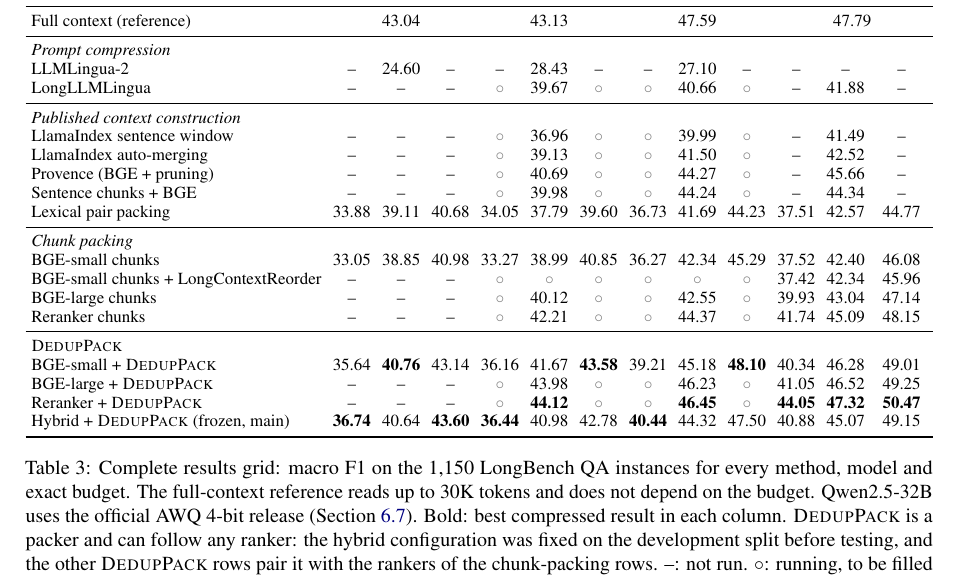
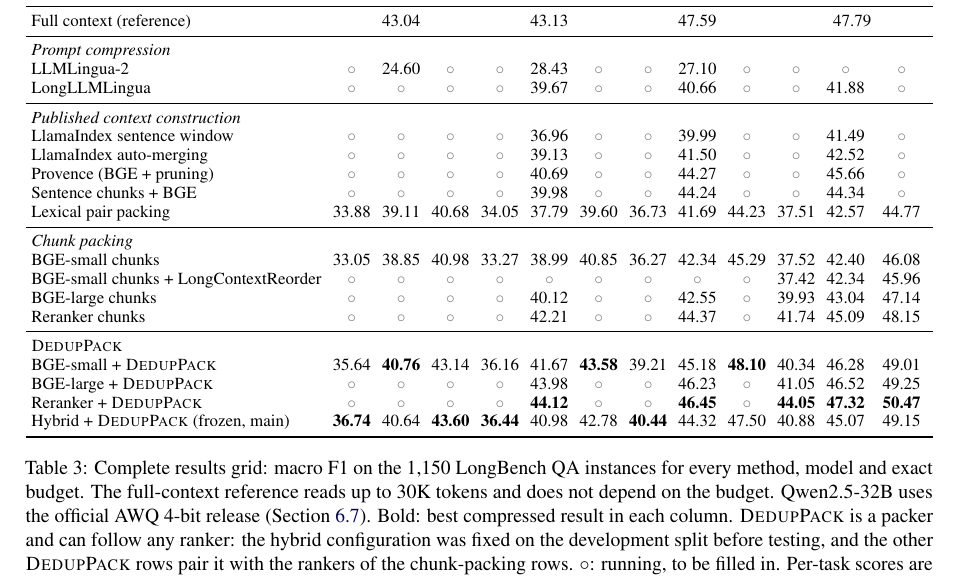
Before and after one commit to zjq019457/bridge1027, a LaTeX paper (acl/paper/main.tex): part of page 7 of 16, cut so that both start at the same text. Compiled offline with pdfLaTeX.

Commit message:
Mark all queued grid cells as running (no '--' left)
Co-Authored-By: Claude Opus 5.5 <noreply@anthropic.com>

```diff
--- a/acl/paper/main.tex
+++ b/acl/paper/main.tex
@@ -220,30 +220,30 @@ Method & 512 & 1,024 & 2,048 & 512 & 1,024 & 2,048 & 512 & 1,024 & 2,048 & 512 &
 Full context (reference) & \multicolumn{3}{c}{43.04} & \multicolumn{3}{c}{43.13} & \multicolumn{3}{c}{47.59} & \multicolumn{3}{c}{47.79} \\
 \midrule
 \multicolumn{13}{l}{\textit{Prompt compression}} \\
-LLMLingua-2 & -- & 24.60 & -- & -- & 28.43 & -- & -- & 27.10 & -- & -- & -- & -- \\
-LongLLMLingua & -- & -- & -- & \pend{} & 39.67 & \pend{} & \pend{} & 40.66 & \pend{} & -- & 41.88 & -- \\
+LLMLingua-2 & \pend{} & 24.60 & \pend{} & \pend{} & 28.43 & \pend{} & \pend{} & 27.10 & \pend{} & \pend{} & \pend{} & \pend{} \\
+LongLLMLingua & \pend{} & \pend{} & \pend{} & \pend{} & 39.67 & \pend{} & \pend{} & 40.66 & \pend{} & \pend{} & 41.88 & \pend{} \\
 \midrule
 \multicolumn{13}{l}{\textit{Published context construction}} \\
-LlamaIndex sentence window & -- & -- & -- & \pend{} & 36.96 & \pend{} & \pend{} & 39.99 & \pend{} & -- & 41.49 & -- \\
-LlamaIndex auto-merging & -- & -- & -- & \pend{} & 39.13 & \pend{} & \pend{} & 41.50 & \pend{} & -- & 42.52 & -- \\
-Provence (BGE + pruning) & -- & -- & -- & \pend{} & 40.69 & \pend{} & \pend{} & 44.27 & \pend{} & -- & 45.66 & -- \\
-Sentence chunks + BGE & -- & -- & -- & \pend{} & 39.98 & \pend{} & \pend{} & 44.24 & \pend{} & -- & 44.34 & -- \\
+LlamaIndex sentence window & \pend{} & \pend{} & \pend{} & \pend{} & 36.96 & \pend{} & \pend{} & 39.99 & \pend{} & \pend{} & 41.49 & \pend{} \\
+LlamaIndex auto-merging & \pend{} & \pend{} & \pend{} & \pend{} & 39.13 & \pend{} & \pend{} & 41.50 & \pend{} & \pend{} & 42.52 & \pend{} \\
+Provence (BGE + pruning) & \pend{} & \pend{} & \pend{} & \pend{} & 40.69 & \pend{} & \pend{} & 44.27 & \pend{} & \pend{} & 45.66 & \pend{} \\
+Sentence chunks + BGE & \pend{} & \pend{} & \pend{} & \pend{} & 39.98 & \pend{} & \pend{} & 44.24 & \pend{} & \pend{} & 44.34 & \pend{} \\
 Lexical pair packing & 33.88 & 39.11 & 40.68 & 34.05 & 37.79 & 39.60 & 36.73 & 41.69 & 44.23 & 37.51 & 42.57 & 44.77 \\
 \midrule
 \multicolumn{13}{l}{\textit{Chunk packing}} \\
 BGE-small chunks & 33.05 & 38.85 & 40.98 & 33.27 & 38.99 & 40.85 & 36.27 & 42.34 & 45.29 & 37.52 & 42.40 & 46.08 \\
-BGE-small chunks + LongContextReorder & -- & -- & -- & \pend{} & \pend{} & \pend{} & \pend{} & \pend{} & \pend{} & 37.42 & 42.34 & 45.96 \\
-BGE-large chunks & -- & -- & -- & \pend{} & 40.12 & \pend{} & \pend{} & 42.55 & \pend{} & 39.93 & 43.04 & 47.14 \\
-Reranker chunks & -- & -- & -- & \pend{} & 42.21 & \pend{} & \pend{} & 44.37 & \pend{} & 41.74 & 45.09 & 48.15 \\
+BGE-small chunks + LongContextReorder & \pend{} & \pend{} & \pend{} & \pend{} & \pend{} & \pend{} & \pend{} & \pend{} & \pend{} & 37.42 & 42.34 & 45.96 \\
+BGE-large chunks & \pend{} & \pend{} & \pend{} & \pend{} & 40.12 & \pend{} & \pend{} & 42.55 & \pend{} & 39.93 & 43.04 & 47.14 \\
+Reranker chunks & \pend{} & \pend{} & \pend{} & \pend{} & 42.21 & \pend{} & \pend{} & 44.37 & \pend{} & 41.74 & 45.09 & 48.15 \\
 \midrule
 \multicolumn{13}{l}{\textit{\spk{}}} \\
 BGE-small + \spk{} & 35.64 & \textbf{40.76} & 43.14 & 36.16 & 41.67 & \textbf{43.58} & 39.21 & 45.18 & \textbf{48.10} & 40.34 & 46.28 & 49.01 \\
-BGE-large + \spk{} & -- & -- & -- & \pend{} & 43.98 & \pend{} & \pend{} & 46.23 & \pend{} & 41.05 & 46.52 & 49.25 \\
-Reranker + \spk{} & -- & -- & -- & \pend{} & \textbf{44.12} & \pend{} & \pend{} & \textbf{46.45} & \pend{} & \textbf{44.05} & \textbf{47.32} & \textbf{50.47} \\
+BGE-large + \spk{} & \pend{} & \pend{} & \pend{} & \pend{} & 43.98 & \pend{} & \pend{} & 46.23 & \pend{} & 41.05 & 46.52 & 49.25 \\
+Reranker + \spk{} & \pend{} & \pend{} & \pend{} & \pend{} & \textbf{44.12} & \pend{} & \pend{} & \textbf{46.45} & \pend{} & \textbf{44.05} & \textbf{47.32} & \textbf{50.47} \\
 Hybrid + \spk{} (frozen, main) & \textbf{36.74} & 40.64 & \textbf{43.60} & \textbf{36.44} & 40.98 & 42.78 & \textbf{40.44} & 44.32 & 47.50 & 40.88 & 45.07 & 49.15 \\
 \bottomrule
 \end{tabular}}
-\caption{Complete results grid: macro F1 on the 1,150 LongBench QA instances for every method, model and exact budget. The full-context reference reads up to 30K tokens and does not depend on the budget. Qwen2.5-32B uses the official AWQ 4-bit release (Section~\ref{sec:scale}). Bold: best compressed result in each column. \spk{} is a packer and can follow any ranker: the hybrid configuration was fixed on the development split before testing, and the other \spk{} rows pair it with the rankers of the chunk-packing rows. --: not run. $\circ$: running, to be filled in. Per-task scores are in Appendix~\ref{app:pertask}.}
+\caption{Complete results grid: macro F1 on the 1,150 LongBench QA instances for every method, model and exact budget. The full-context reference reads up to 30K tokens and does not depend on the budget. Qwen2.5-32B uses the official AWQ 4-bit release (Section~\ref{sec:scale}). Bold: best compressed result in each column. \spk{} is a packer and can follow any ranker: the hybrid configuration was fixed on the development split before testing, and the other \spk{} rows pair it with the rankers of the chunk-packing rows. $\circ$: running, to be filled in. Per-task scores are in Appendix~\ref{app:pertask}.}
 \label{tab:main}
 \end{table*}
 
```
Also changed, not shown: acl/paper/main_zh.tex (+13 -13 lines), acl/paper/main.pdf, acl/paper/main_zh.pdf, acl/paper/main.tex (2 more changed lines).
